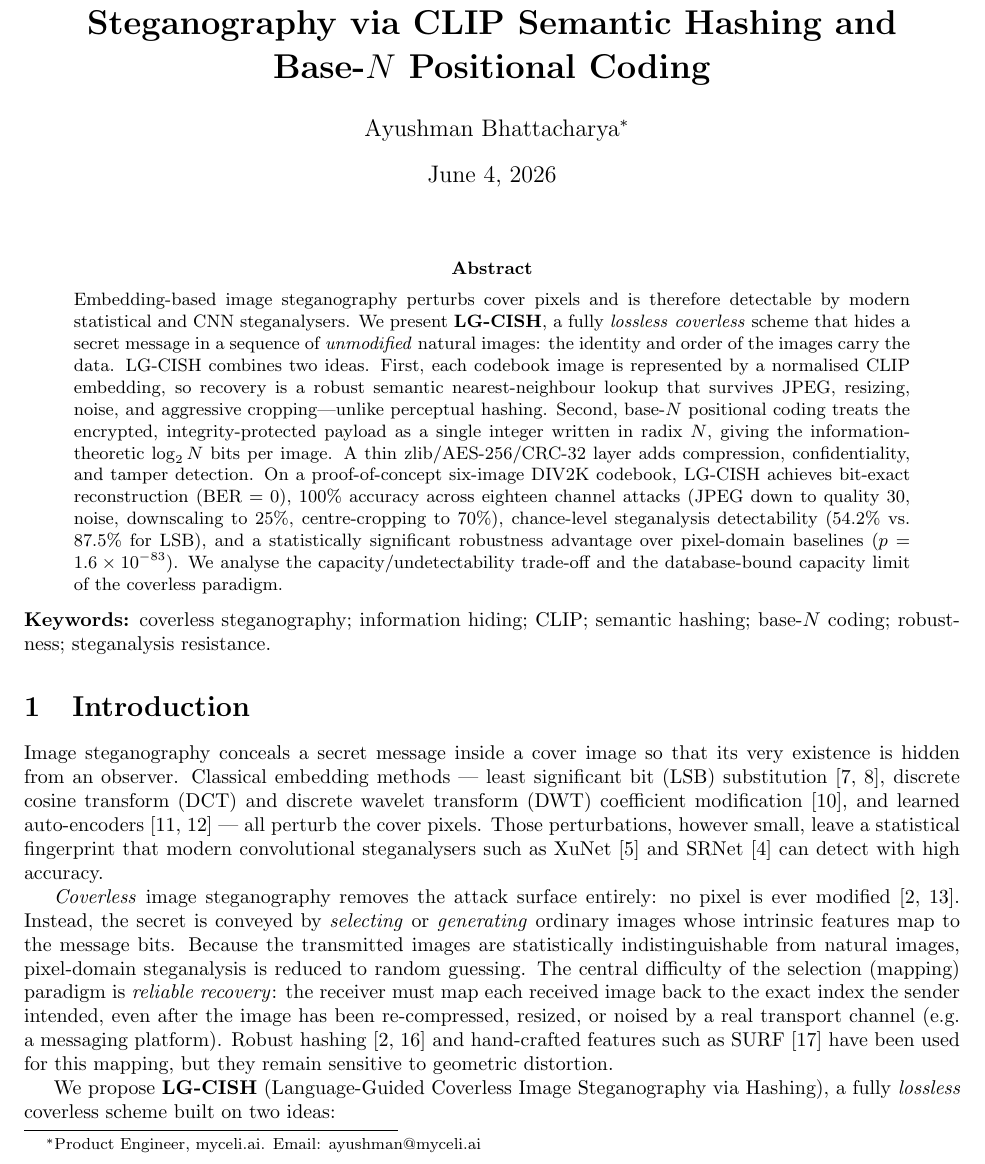
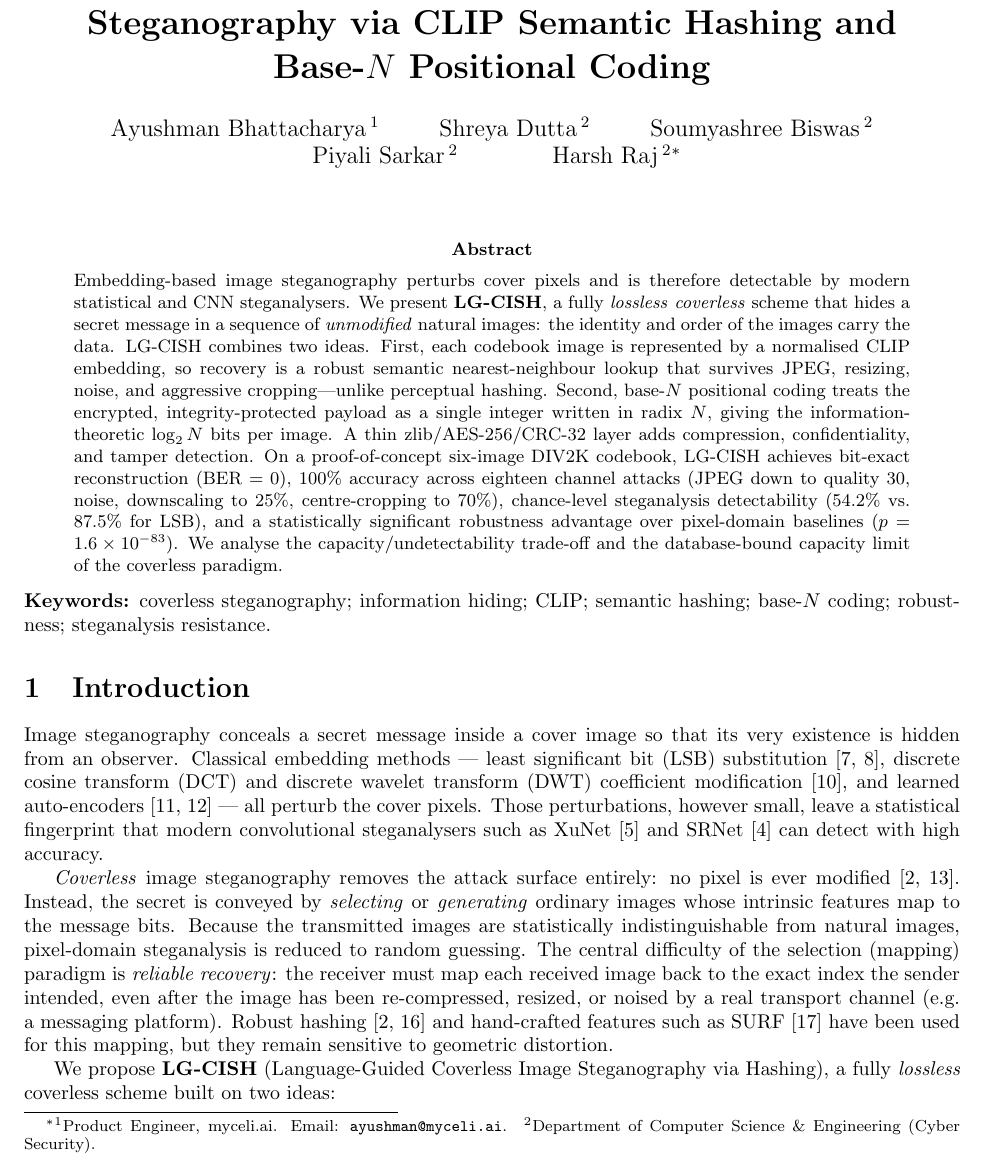
Before and after one commit to Circuit-Overtime/LG-CISH, a LaTeX paper (paper/lgcish_academic.tex): part of page 1 of 15, cut so that both start at the same text. Compiled offline with pdfLaTeX.

Commit message:
attached correct authors

```diff
--- a/paper/lgcish_academic.tex
+++ b/paper/lgcish_academic.tex
@@ -43,8 +43,16 @@
 
 \title{\textbf{LG-CISH: Lossless Language-Guided Coverless Image\\
 Steganography via CLIP Semantic Hashing and Base-$N$ Positional Coding}}
-\author{Ayushman Bhattacharya\thanks{Product Engineer, myceli.ai. Email: ayushman@myceli.ai}}
-\date{\today}
+\author{%
+  Ayushman Bhattacharya\,$^{1}$ \and
+  Shreya Dutta\,$^{2}$ \and
+  Soumyashree Biswas\,$^{2}$ \and
+  Piyali Sarkar\,$^{2}$ \and
+  Harsh Raj\,$^{2}$% \and
+  \thanks{$^{1}$Product Engineer, myceli.ai. Email: \texttt{ayushman@myceli.ai}.\quad
+          $^{2}$Department of Computer Science \& Engineering (Cyber Security).}%
+}
+\date{}
 
 \begin{document}
 \maketitle
```
Also changed, not shown: paper/lgcish_academic.pdf.
